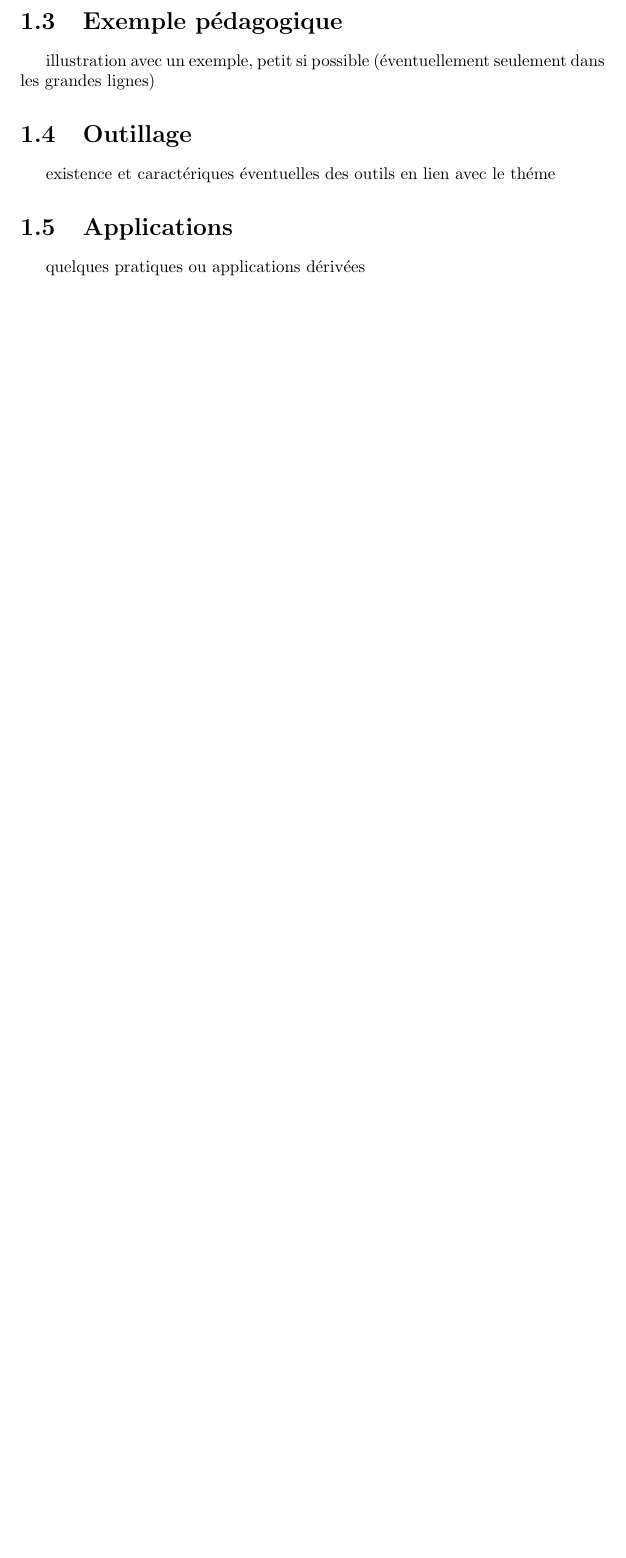
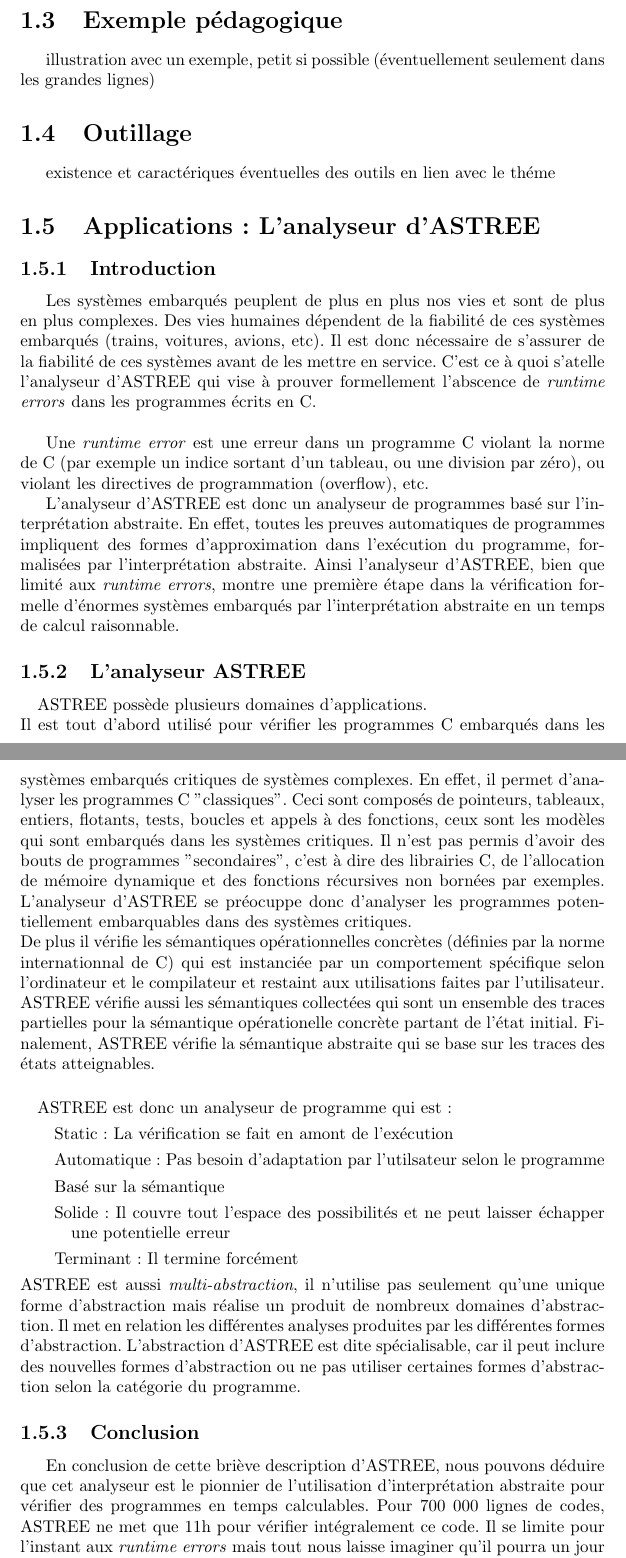
Before and after one commit to guillaume-guerdoux/ivf-interpretation-absraite-article, a LaTeX document (trame.tex): part of page 4 of 4 before the commit and two parts of pages 4 and 5 of 5 after it, the two joined at a grey line, cut so that both start at the same text, the shorter picture padded with empty space. Compiled offline with pdfLaTeX.

Commit message:
Add section on astree analyseur

```diff
--- a/trame.tex
+++ b/trame.tex
@@ -141,9 +151,64 @@ illustration avec un exemple, petit si possible  (éventuellement seulement dans
 
 existence et caractériques éventuelles des outils en lien avec le théme
 
-\section{Applications}
+\section{Applications : L'analyseur d'ASTREE}
 
-quelques pratiques ou applications dérivées
+\subsection{Introduction}
+Les systèmes embarqués peuplent de plus en plus nos vies et sont de plus en plus complexes. Des vies humaines
+dépendent de la fiabilité de ces systèmes embarqués (trains, voitures, avions, etc). Il est donc nécessaire de
+s'assurer de la fiabilité de ces systèmes avant de les mettre en service.
+C'est ce à quoi s'atelle l'analyseur d'ASTREE qui vise à prouver formellement
+l'abscence de \textit{runtime errors} dans les programmes écrits en C. \\
+
+Une \textit{runtime error} est une erreur dans un programme C violant la norme de C (par exemple un indice sortant
+d'un tableau, ou une division par zéro), ou violant les directives de programmation (overflow), etc.
+
+L'analyseur d'ASTREE est donc un analyseur de programmes basé sur l'interprétation abstraite. En effet, toutes les preuves
+automatiques de programmes impliquent des formes d'approximation dans l'exécution du programme, formalisées par
+l'interprétation abstraite.
+Ainsi l'analyseur d'ASTREE, bien que limité aux \textit{runtime errors}, montre une première étape
+dans la vérification formelle d'énormes systèmes embarqués par l'interprétation abstraite en un temps de calcul
+raisonnable.
+
+\subsection{L'analyseur ASTREE}
+
+\paragraph{}
+ASTREE possède plusieurs domaines d'applications. \\
+Il est tout d'abord utilisé pour vérifier les programmes C embarqués dans les systèmes embarqués critiques
+de systèmes complexes. En effet, il permet d'analyser les programmes C "classiques". Ceci sont composés de pointeurs,
+tableaux, entiers, flotants, tests, boucles et appels à des fonctions, ceux sont les modèles qui sont embarqués dans les
+systèmes critiques. Il n'est pas permis d'avoir des bouts de programmes "secondaires", c'est à dire des librairies C,
+de l'allocation de mémoire dynamique et des fonctions récursives non bornées par exemples. L'analyseur d'ASTREE se
+préocuppe donc d'analyser les programmes potentiellement embarquables dans des systèmes critiques. \\
+De plus il vérifie les sémantiques opérationnelles concrètes (définies par la norme internationnal de C) qui
+est instanciée par un comportement spécifique selon l'ordinateur et le compilateur et restaint aux utilisations faites par
+l'utilisateur.
+ASTREE vérifie aussi les sémantiques collectées qui sont un ensemble des traces partielles pour
+la sémantique opérationelle concrète partant de l'état initial. Finalement, ASTREE vérifie la sémantique abstraite
+qui se base sur les traces des états atteignables.
+
+\paragraph{}
+ASTREE est donc un analyseur de programme qui est :
+\begin{description}
+    \item Static : La vérification se fait en amont de l'exécution
+    \item Automatique : Pas besoin d'adaptation par l'utilsateur selon le programme
+    \item Basé sur la sémantique
+    \item Solide : Il couvre tout l'espace des possibilités et ne peut laisser échapper une potentielle erreur
+    \item Terminant : Il termine forcément
+\end{description}
+ASTREE est aussi \textit{multi-abstraction}, il n'utilise pas seulement qu'une unique forme d'abstraction mais réalise
+un produit de nombreux domaines d'abstraction. Il met en relation les différentes analyses produites par les différentes
+formes d'abstraction. L'abstraction d'ASTREE est dite spécialisable, car il peut inclure des nouvelles
+formes d'abstraction ou ne pas utiliser certaines formes d'abstraction selon la catégorie du programme.
+
+
+\subsection{Conclusion}
+En conclusion de cette briève description d'ASTREE, nous pouvons déduire que cet analyseur est le pionnier de l'utilisation
+d'interprétation abstraite pour vérifier des programmes en temps calculables. Pour 700 000 lignes
+de codes, ASTREE ne met que 11h pour vérifier intégralement ce code.
+Il se limite pour l'instant aux \textit{runtime errors} mais tout nous laisse imaginer qu'il
+pourra un jour prendre en compte de nombreux autres types d'erreurs.
+
 
 \section{Limitations}
 
```
Also changed, not shown: trame.tex (10 more changed lines), 3 other files.
